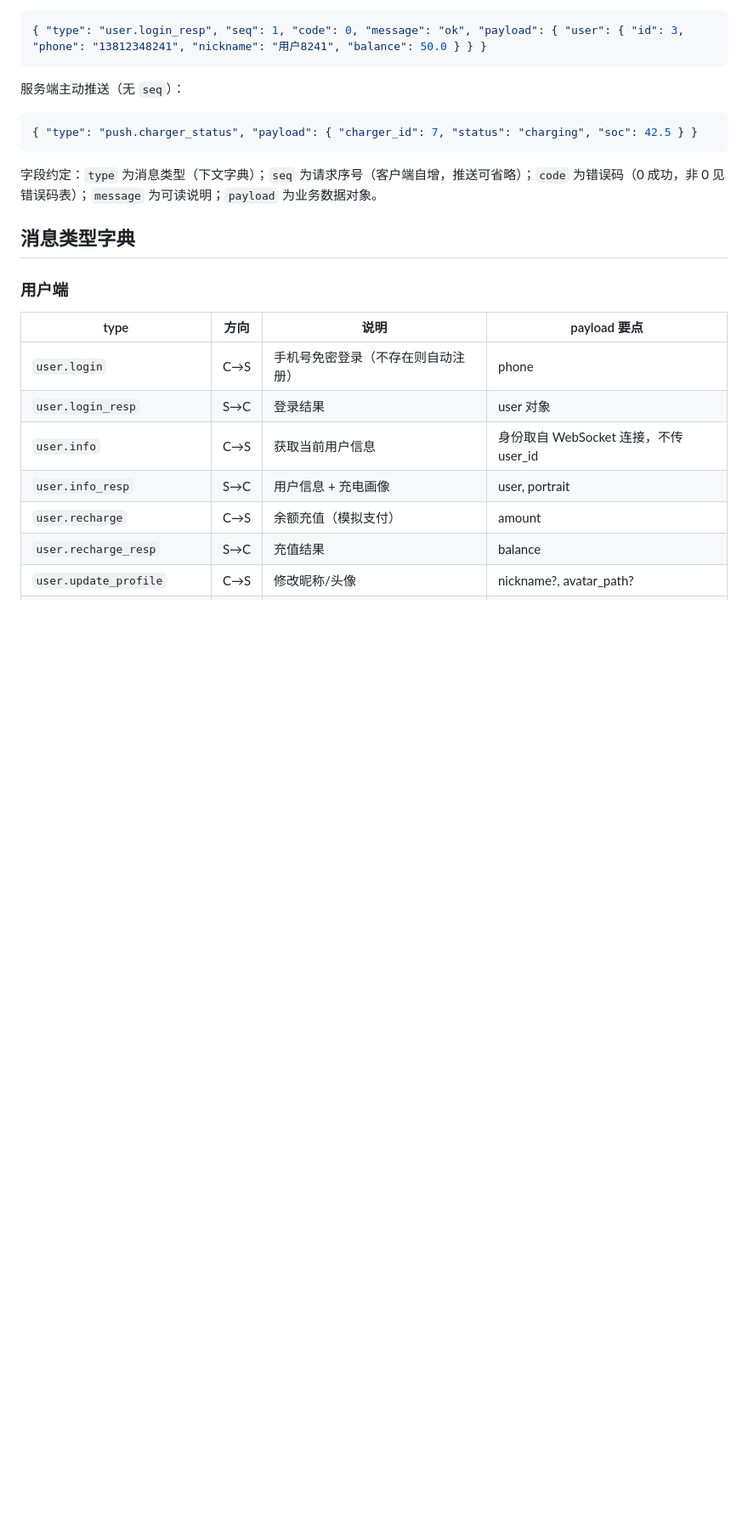
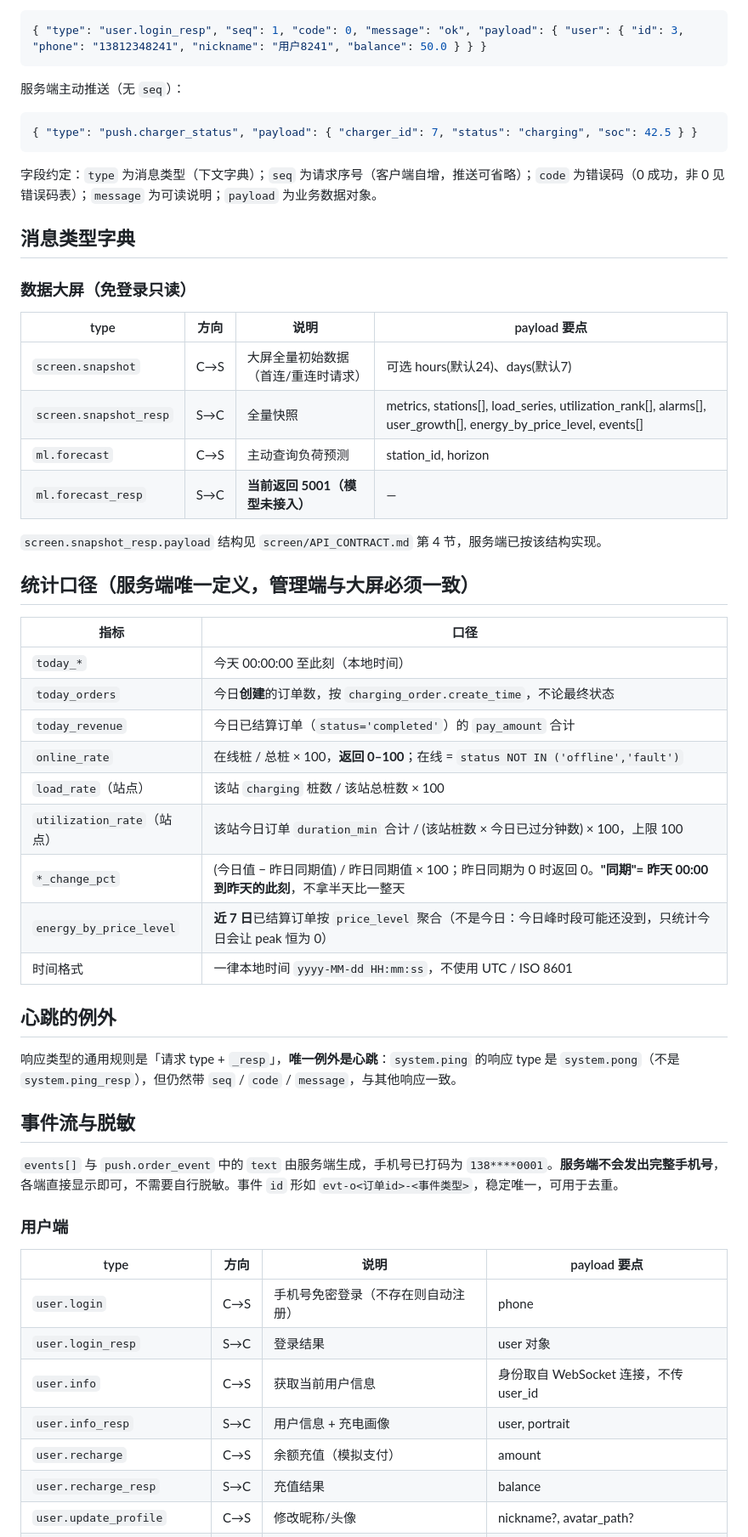
Before and after one commit to CeobeLapland/charge-station-dgttz, a Markdown page: docs/content/spec-协议.md, the part around the change. Shown at 85% size. Drawn GitHub-style; blank space fills up the shorter version.

Commit message:
server: 大屏 screen.snapshot + 修复心跳响应类型 + 种子数据补齐
- 新增 ScreenDao: 核心指标/站点分布/负荷曲线/利用率排名/告警/用户增长/峰平谷电量/事件流
- screen.snapshot 按 screen/API_CONTRACT.md 第4节实现, 免登录只读
- 修复: system.ping 的响应类型应为 system.pong 而非 system.ping_resp
  (大屏靠 pong 清零心跳失败计数, 否则会每45秒断线重连)
- ml.forecast 返回 5001 模型不可用, 预留机器学习接入通道
- events/push 中的手机号由服务端打码, 不外发完整号码
- spec-协议.md 补充大屏消息与全部统计口径定义
- make_seed: 补近7日注册用户/补告警样本/基准时刻改为真实此刻

```diff
--- a/docs/content/spec-协议.md
+++ b/docs/content/spec-协议.md
@@ -37,6 +37,39 @@
 字段约定：`type` 为消息类型（下文字典）；`seq` 为请求序号（客户端自增，推送可省略）；`code` 为错误码（0 成功，非 0 见错误码表）；`message` 为可读说明；`payload` 为业务数据对象。
 
 ## 消息类型字典
+
+### 数据大屏（免登录只读）
+
+| type | 方向 | 说明 | payload 要点 |
+| ---- | ---- | ---- | ------------ |
+| `screen.snapshot` | C→S | 大屏全量初始数据（首连/重连时请求） | 可选 hours(默认24)、days(默认7) |
+| `screen.snapshot_resp` | S→C | 全量快照 | metrics, stations[], load_series, utilization_rank[], alarms[], user_growth[], energy_by_price_level, events[] |
+| `ml.forecast` | C→S | 主动查询负荷预测 | station_id, horizon |
+| `ml.forecast_resp` | S→C | **当前返回 5001（模型未接入）** | — |
+
+`screen.snapshot_resp.payload` 结构见 `screen/API_CONTRACT.md` 第 4 节，服务端已按该结构实现。
+
+## 统计口径（服务端唯一定义，管理端与大屏必须一致）
+
+| 指标 | 口径 |
+| ---- | ---- |
+| `today_*` | 今天 00:00:00 至此刻（本地时间） |
+| `today_orders` | 今日**创建**的订单数，按 `charging_order.create_time`，不论最终状态 |
+| `today_revenue` | 今日已结算订单（`status='completed'`）的 `pay_amount` 合计 |
+| `online_rate` | 在线桩 / 总桩 × 100，**返回 0–100**；在线 = `status NOT IN ('offline','fault')` |
+| `load_rate`（站点） | 该站 `charging` 桩数 / 该站总桩数 × 100 |
+| `utilization_rate`（站点） | 该站今日订单 `duration_min` 合计 / (该站桩数 × 今日已过分钟数) × 100，上限 100 |
+| `*_change_pct` | (今日值 − 昨日同期值) / 昨日同期值 × 100；昨日同期为 0 时返回 0。**"同期"= 昨天 00:00 到昨天的此刻**，不拿半天比一整天 |
+| `energy_by_price_level` | **近 7 日**已结算订单按 `price_level` 聚合（不是今日：今日峰时段可能还没到，只统计今日会让 peak 恒为 0） |
+| 时间格式 | 一律本地时间 `yyyy-MM-dd HH:mm:ss`，不使用 UTC / ISO 8601 |
+
+## 心跳的例外
+
+响应类型的通用规则是「请求 type + `_resp`」，**唯一例外是心跳**：`system.ping` 的响应 type 是 `system.pong`（不是 `system.ping_resp`），但仍然带 `seq` / `code` / `message`，与其他响应一致。
+
+## 事件流与脱敏
+
+`events[]` 与 `push.order_event` 中的 `text` 由服务端生成，手机号已打码为 `138****0001`。**服务端不会发出完整手机号**，各端直接显示即可，不需要自行脱敏。事件 `id` 形如 `evt-o<订单id>-<事件类型>`，稳定唯一，可用于去重。
 
 ### 用户端
 
```
